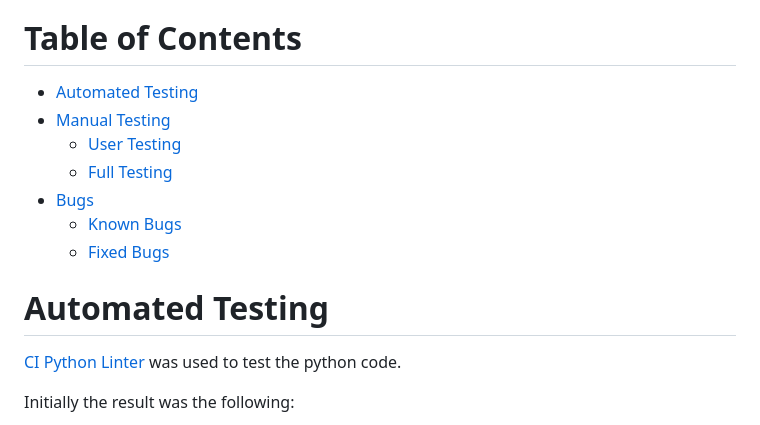
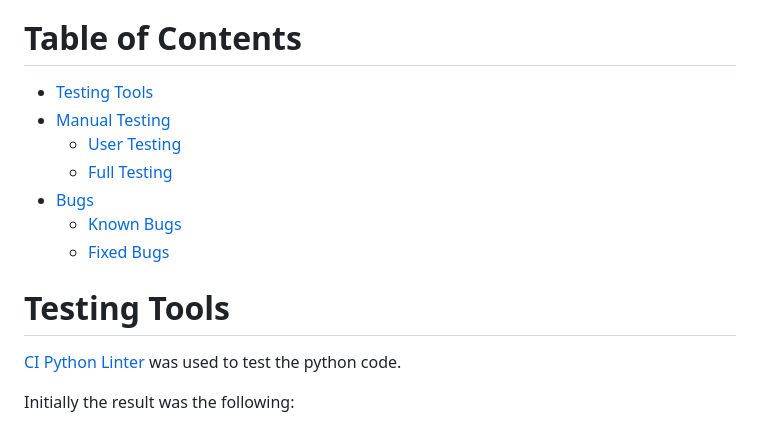
Before and after one commit to saziosu/weather-check, a Markdown page: TESTING.md, the part around the change. GitHub-like rendering.

Commit message:
Update TESTING.md testing tools section

```diff
--- a/TESTING.md
+++ b/TESTING.md
@@ -9,7 +9,7 @@ Link for the finished deployed site: [Weather Check](https://weather-check-e66ed
 
 # Table of Contents
 
-* [Automated Testing](#automated-testing)
+* [Testing Tools](#testing-tools)
 * [Manual Testing](#manual-testing)
     * [User Testing](#user-testing)
     * [Full Testing](#full-testing)
@@ -17,7 +17,7 @@ Link for the finished deployed site: [Weather Check](https://weather-check-e66ed
     * [Known Bugs](#known-bugs)
     * [Fixed Bugs](#fixed-bugs)
 
-# Automated Testing
+# Testing Tools
 
 [CI Python Linter](https://pep8ci.herokuapp.com/) was used to test the python code.
 
```
